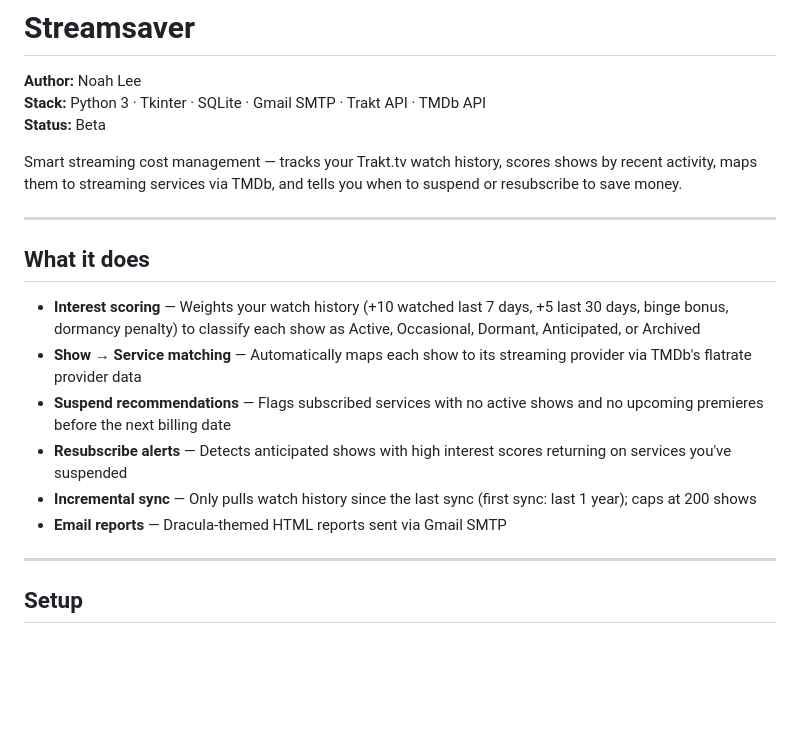
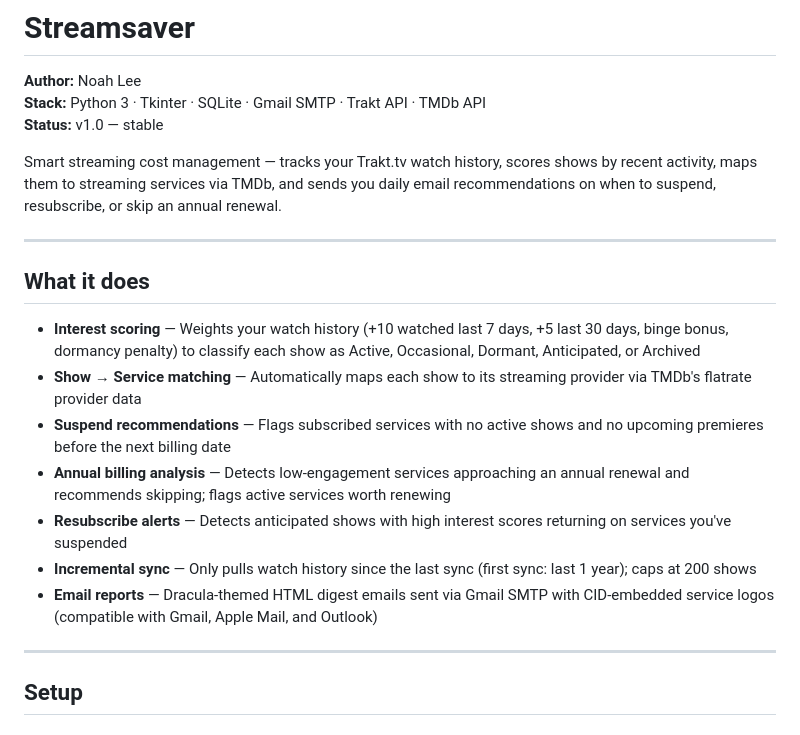
Before and after one commit to noahphex/streamsaver, a Markdown page: README.md, the part around one of its changes. Rendered like a GitHub page; blank space fills up the shorter version.

```diff
--- a/README.md
+++ b/README.md
@@ -2,9 +2,9 @@
 
 **Author:** Noah Lee
 **Stack:** Python 3 · Tkinter · SQLite · Gmail SMTP · Trakt API · TMDb API
-**Status:** Beta
+**Status:** v1.0 — stable
 
-Smart streaming cost management — tracks your Trakt.tv watch history, scores shows by recent activity, maps them to streaming services via TMDb, and tells you when to suspend or resubscribe to save money.
+Smart streaming cost management — tracks your Trakt.tv watch history, scores shows by recent activity, maps them to streaming services via TMDb, and sends you daily email recommendations on when to suspend, resubscribe, or skip an annual renewal.
 
 ---
 
@@ -13,9 +13,10 @@ Smart streaming cost management — tracks your Trakt.tv watch history, scores s
 - **Interest scoring** — Weights your watch history (+10 watched last 7 days, +5 last 30 days, binge bonus, dormancy penalty) to classify each show as Active, Occasional, Dormant, Anticipated, or Archived
 - **Show → Service matching** — Automatically maps each show to its streaming provider via TMDb's flatrate provider data
 - **Suspend recommendations** — Flags subscribed services with no active shows and no upcoming premieres before the next billing date
+- **Annual billing analysis** — Detects low-engagement services approaching an annual renewal and recommends skipping; flags active services worth renewing
 - **Resubscribe alerts** — Detects anticipated shows with high interest scores returning on services you've suspended
 - **Incremental sync** — Only pulls watch history since the last sync (first sync: last 1 year); caps at 200 shows
-- **Email reports** — Dracula-themed HTML reports sent via Gmail SMTP
+- **Email reports** — Dracula-themed HTML digest emails sent via Gmail SMTP with CID-embedded service logos (compatible with Gmail, Apple Mail, and Outlook)
 
 ---
 
```
Also changed, not shown: other parts of README.md (+16 -7 lines).
